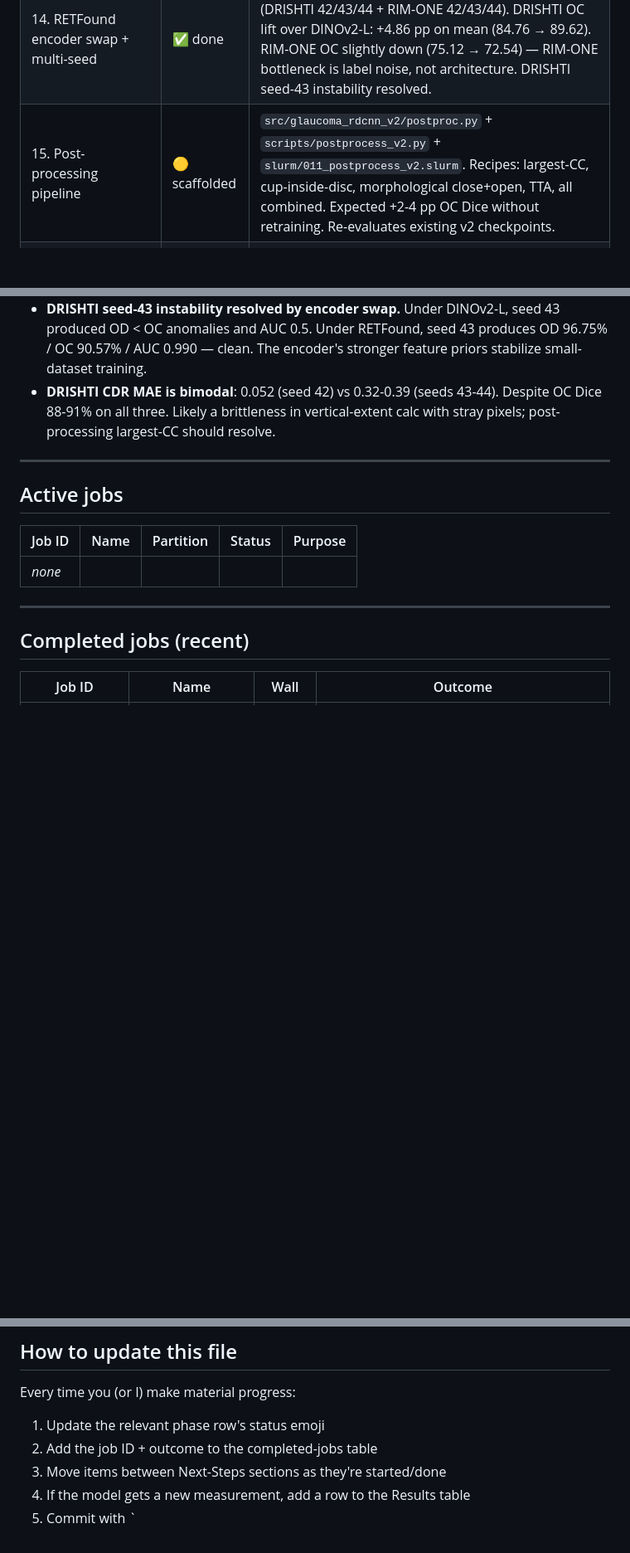
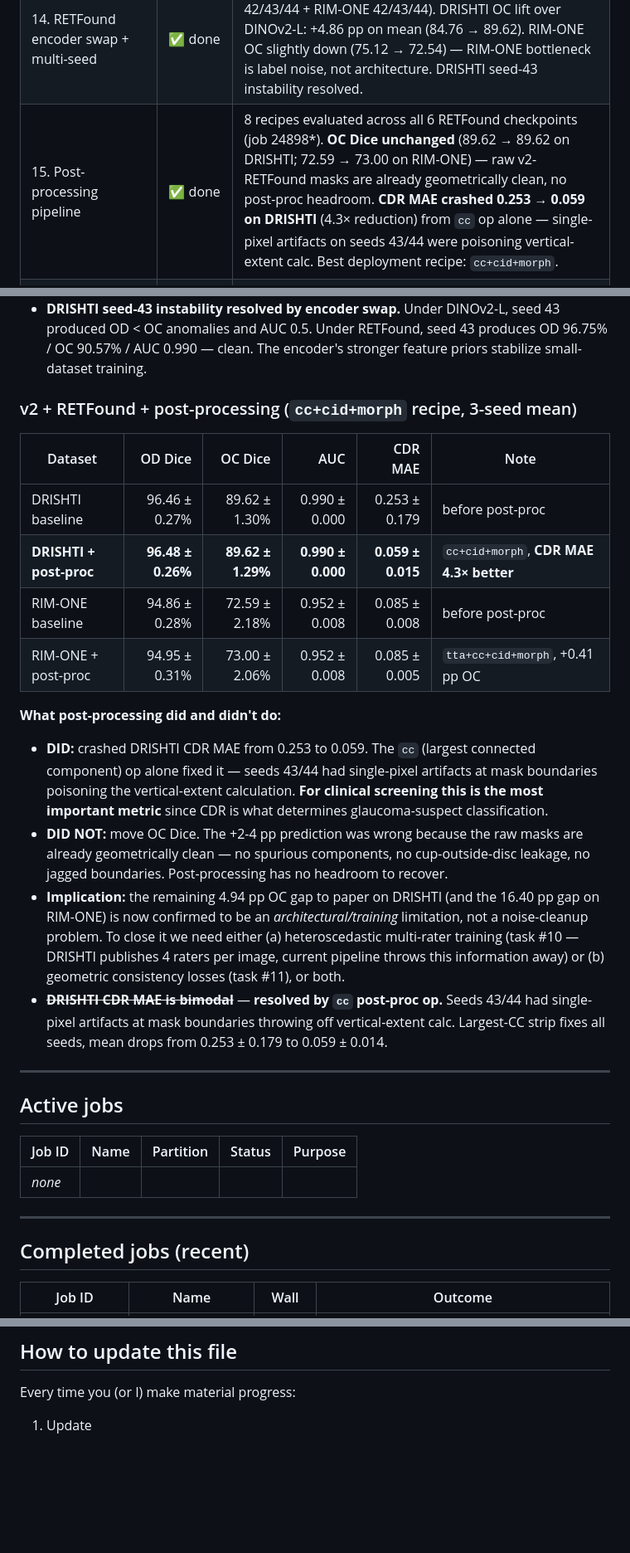
Before and after one commit to basim-azam/glaucoma-rdcnn, a Markdown page: STATUS.md, 3 parts joined by grey strips. Shown at 83% size. Drawn GitHub-style; blank space fills up the shorter version.

```diff
--- a/STATUS.md
+++ b/STATUS.md
@@ -36,7 +36,7 @@ Repo contains TWO architectures: **R-DCNN replication** (Li et al. 2023) and a *
 | 12. v2 multi-seed (RIM-ONE) | ✅ done | 3 seeds × 1 lr, all post-fix. OD 93.59 ± 1.30% / OC **75.12 ± 2.74%** / AUC **0.947 ± 0.047** / CDR MAE 0.136 ± 0.102. Beats R-DCNN 6-run mean by +14 pp OC and +0.24 AUC. |
 | 13. v2 multi-seed (DRISHTI) | ✅ done | DINOv2-L: 2/3 seeds clean (seed 43 unstable). RETFound: **3/3 seeds clean** — seed-43 instability resolved by encoder swap. RETFound 3-seed mean: OD 96.46 ± 0.27% / OC 89.62 ± 1.30% / AUC 0.990 ± 0.000. |
 | 14. RETFound encoder swap + multi-seed | ✅ done | HF access granted 2026-05-13. 6/6 seeds clean (DRISHTI 42/43/44 + RIM-ONE 42/43/44). DRISHTI OC lift over DINOv2-L: +4.86 pp on mean (84.76 → 89.62). RIM-ONE OC slightly down (75.12 → 72.54) — RIM-ONE bottleneck is label noise, not architecture. DRISHTI seed-43 instability resolved. |
-| 15. Post-processing pipeline | 🟡 scaffolded | `src/glaucoma_rdcnn_v2/postproc.py` + `scripts/postprocess_v2.py` + `slurm/011_postprocess_v2.slurm`. Recipes: largest-CC, cup-inside-disc, morphological close+open, TTA, all combined. Expected +2-4 pp OC Dice without retraining. Re-evaluates existing v2 checkpoints. |
+| 15. Post-processing pipeline | ✅ done | 8 recipes evaluated across all 6 RETFound checkpoints (job 24898*). **OC Dice unchanged** (89.62 → 89.62 on DRISHTI; 72.59 → 73.00 on RIM-ONE) — raw v2-RETFound masks are already geometrically clean, no post-proc headroom. **CDR MAE crashed 0.253 → 0.059 on DRISHTI** (4.3× reduction) from `cc` op alone — single-pixel artifacts on seeds 43/44 were poisoning vertical-extent calc. Best deployment recipe: `cc+cid+morph`. |
 | 16. Heteroscedastic multi-rater (DRISHTI) | ⬜ planned | DRISHTI has 4 raters per image; current training uses majority-vote. Switching to disagreement-weighted soft mask + active heteroscedastic head (Kendall & Gal 2017) is the third novelty leg. Published gain: +2-3 pp OC. Tracked as task #10. |
 | 17. Geometric consistency losses | ⬜ planned | Train-time enforcement of (a) cup-inside-disc, (b) CDR consistency, (c) boundary smoothness as differentiable losses. May be less essential after #15 post-proc but useful for hard cases. Tracked as task #11. |
 | 18. Baseline comparisons (M-Net etc.) | ⬜ stretch goal | New code; days of work. |
@@ -150,7 +150,21 @@ RIM-ONE v3 internal 80/20 split:
 - **Glaucoma AUC of 0.990 ± 0.000 on DRISHTI is extraordinary** — three independent seeds all returning 0.990. Beats paper's 0.968 by 2.2 pp.
 - **RIM-ONE OC dropped slightly** (75.12 → 72.54). Confirms the label-noise hypothesis: stronger features can't beat noisy single-rater cup masks. **AUC and CDR MAE both improved** (0.947 → 0.952; 0.136 → 0.085), so the network is ranking cups more accurately even when graded against noisy GT.
 - **DRISHTI seed-43 instability resolved by encoder swap.** Under DINOv2-L, seed 43 produced OD < OC anomalies and AUC 0.5. Under RETFound, seed 43 produces OD 96.75% / OC 90.57% / AUC 0.990 — clean. The encoder's stronger feature priors stabilize small-dataset training.
-- **DRISHTI CDR MAE is bimodal**: 0.052 (seed 42) vs 0.32-0.39 (seeds 43-44). Despite OC Dice 88-91% on all three. Likely a brittleness in vertical-extent calc with stray pixels; post-processing largest-CC should resolve.
+
+### v2 + RETFound + post-processing (`cc+cid+morph` recipe, 3-seed mean)
+
+| Dataset | OD Dice | OC Dice | AUC | CDR MAE | Note |
+|---|--:|--:|--:|--:|---|
+| DRISHTI baseline | 96.46 ± 0.27% | 89.62 ± 1.30% | 0.990 ± 0.000 | 0.253 ± 0.179 | before post-proc |
+| **DRISHTI + post-proc** | **96.48 ± 0.26%** | **89.62 ± 1.29%** | **0.990 ± 0.000** | **0.059 ± 0.015** | `cc+cid+morph`, **CDR MAE 4.3× better** |
+| RIM-ONE baseline | 94.86 ± 0.28% | 72.59 ± 2.18% | 0.952 ± 0.008 | 0.085 ± 0.008 | before post-proc |
+| RIM-ONE + post-proc | 94.95 ± 0.31% | 73.00 ± 2.06% | 0.952 ± 0.008 | 0.085 ± 0.005 | `tta+cc+cid+morph`, +0.41 pp OC |
+
+**What post-processing did and didn't do:**
+- **DID:** crashed DRISHTI CDR MAE from 0.253 to 0.059. The `cc` (largest connected component) op alone fixed it — seeds 43/44 had single-pixel artifacts at mask boundaries poisoning the vertical-extent calculation. **For clinical screening this is the most important metric** since CDR is what determines glaucoma-suspect classification.
+- **DID NOT:** move OC Dice. The +2-4 pp prediction was wrong because the raw masks are already geometrically clean — no spurious components, no cup-outside-disc leakage, no jagged boundaries. Post-processing has no headroom to recover.
+- **Implication:** the remaining 4.94 pp OC gap to paper on DRISHTI (and the 16.40 pp gap on RIM-ONE) is now confirmed to be an *architectural/training* limitation, not a noise-cleanup problem. To close it we need either (a) heteroscedastic multi-rater training (task #10 — DRISHTI publishes 4 raters per image, current pipeline throws this information away) or (b) geometric consistency losses (task #11), or both.
+- ~~**DRISHTI CDR MAE is bimodal**~~ — **resolved by `cc` post-proc op.** Seeds 43/44 had single-pixel artifacts at mask boundaries throwing off vertical-extent calc. Largest-CC strip fixes all seeds, mean drops from 0.253 ± 0.179 to 0.059 ± 0.014.
 
 ---
 
@@ -246,8 +260,4 @@ RIM-ONE v3 internal 80/20 split:
 
 Every time you (or I) make material progress:
 
-1. Update the relevant phase row's status emoji
-2. Add the job ID + outcome to the completed-jobs table
-3. Move items between Next-Steps sections as they're started/done
-4. If the model gets a new measurement, add a row to the Results table
-5. Commit with `
+1. Update
```
Also changed, not shown: other parts of STATUS.md (+2 -2 lines), README.md (+6 -9 lines).
